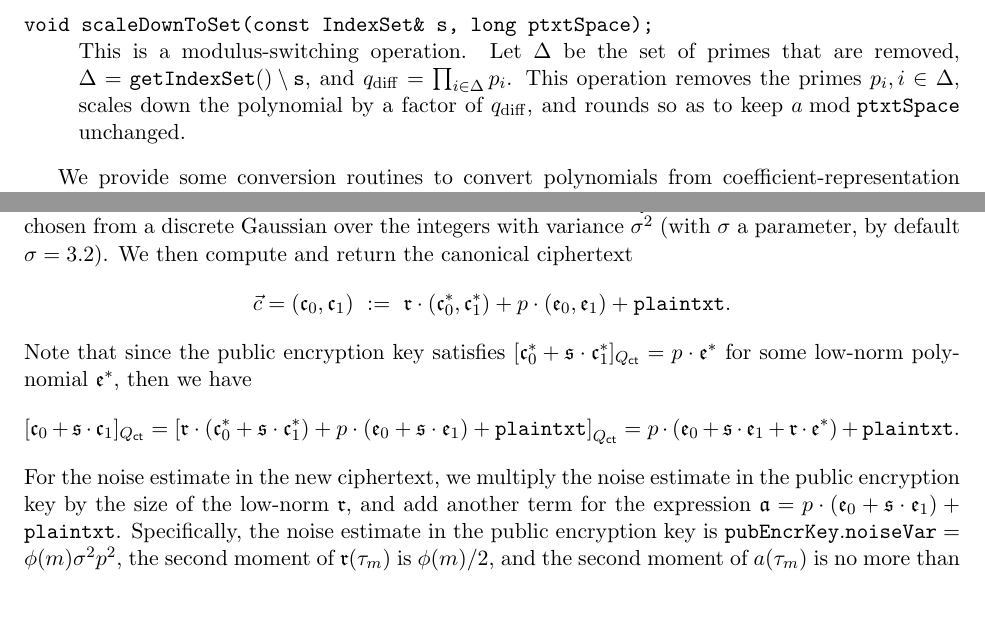
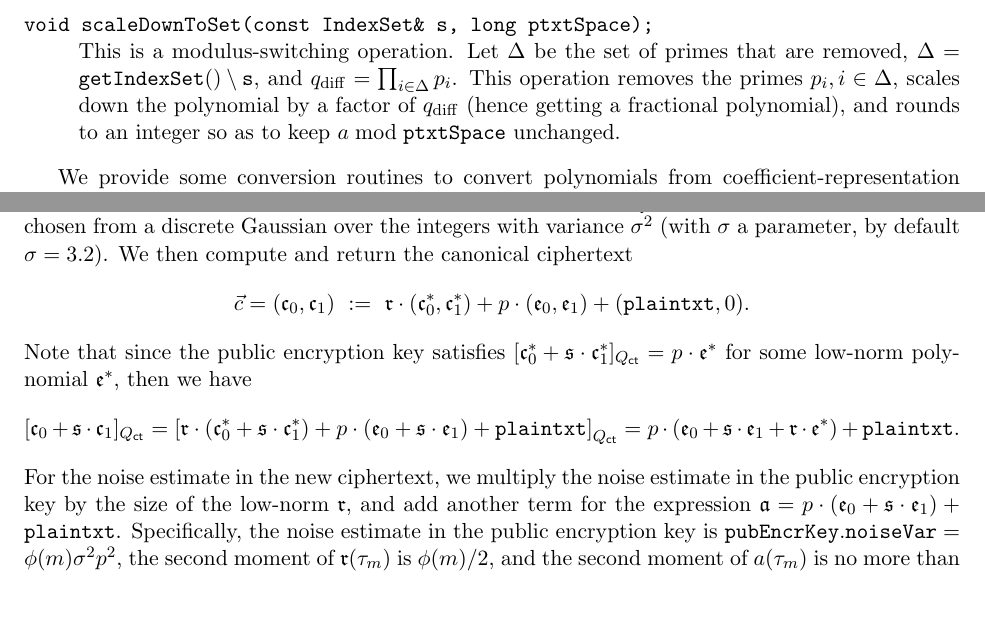
Before and after one commit to homenc/HElib, a LaTeX paper (doc/designDocument/he-library.tex): two parts of pages 15 and 29 of 46, joined at a grey line, cut so that both start at the same text. Compiled offline with pdfLaTeX.

Commit message:
documentation typos

```diff
--- a/doc/designDocument/he-library.tex
+++ b/doc/designDocument/he-library.tex
@@ -1109,9 +1109,10 @@ index set.
 This is a modulus-switching operation. Let $\Delta$ be the set of
 primes that are removed, $\Delta=\mathtt{getIndexSet()\setminus s}$,
 and  $q_{\mathrm{diff}}=\prod_{i \in \Delta}p_i$. This operation
-removes the primes $p_i, i\in\Delta$, scales down the polynomial by
-a factor of $q_{\mathrm{diff}}$, and rounds so as to keep $a \bmod
-\mathtt{ptxtSpace}$ unchanged.
+removes the primes $p_i, i\in\Delta$, scales down the polynomial by a
+factor of $q_{\mathrm{diff}}$ (hence getting a fractional polynomial),
+and rounds to an integer so as to keep $a \bmod\mathtt{ptxtSpace}$
+unchanged.
 \end{description}
 
 We provide some conversion routines to convert polynomials from
@@ -2147,7 +2148,7 @@ from a discrete Gaussian over the integers with variance $\sigma^2$
 and return the canonical ciphertext
 \[
 \vc = (\ct_0,\ct_1) ~:=~ \rr \cdot(\ct_0^*,\ct_1^*) + p\cdot(\ee_0,\ee_1)
-+ \mathtt{plaintxt}.
++ (\mathtt{plaintxt},0).
 \]
 Note that since the public encryption key satisfies $[\ct_0^*+\sk\cdot
 \ct_1^*]_{\Qct}=p\cdot\ee^*$ for some low-norm polynomial~$\ee^*$,
@@ -2164,7 +2165,7 @@ $\rr$, and add another term for the expression $\mfa=p\cdot(\ee_0+
 \sk\cdot\ee_1)+\mathtt{plaintxt}$. Specifically, the noise estimate
 in the public encryption key is $\mathtt{pubEncrKey.noiseVar}=\phi(m)
 \sigma^2 p^2$, the second moment of $\rr(\tau_m)$ is $\phi(m)/2$, and
-the second moment of $a(\tau_m)$ is no more than $p^2(1+\sigma2^\phi(m)
+the second moment of $a(\tau_m)$ is no more than $p^2(1+\sigma^2{\phi(m)}
 (H+1))$ with $H$ the Hamming weight of the secret key~$\sk$. Hence the
 noise estimate in a freshly encrypted ciphertext is
 \[
```
Also changed, not shown: 1 other file.
